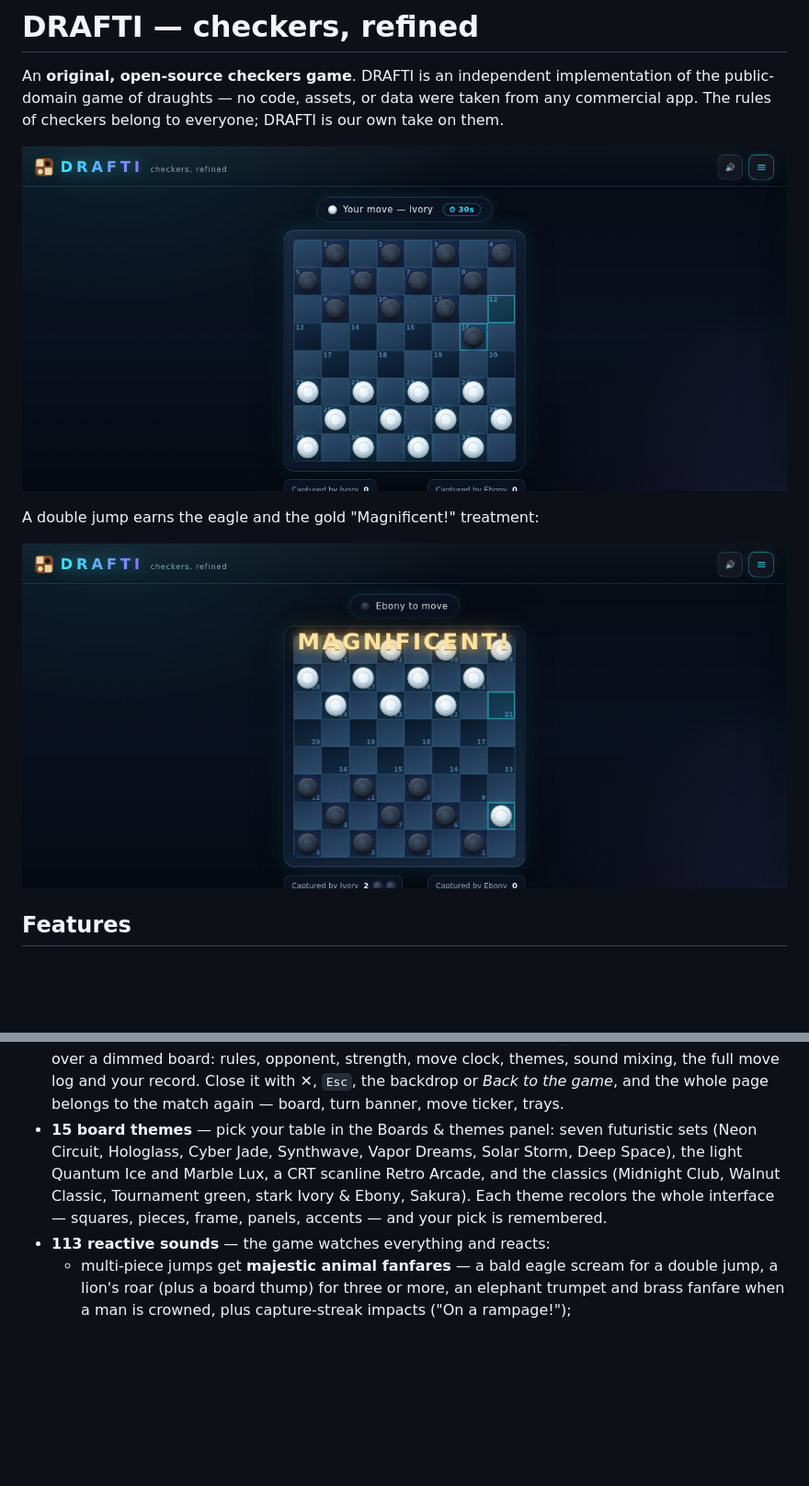
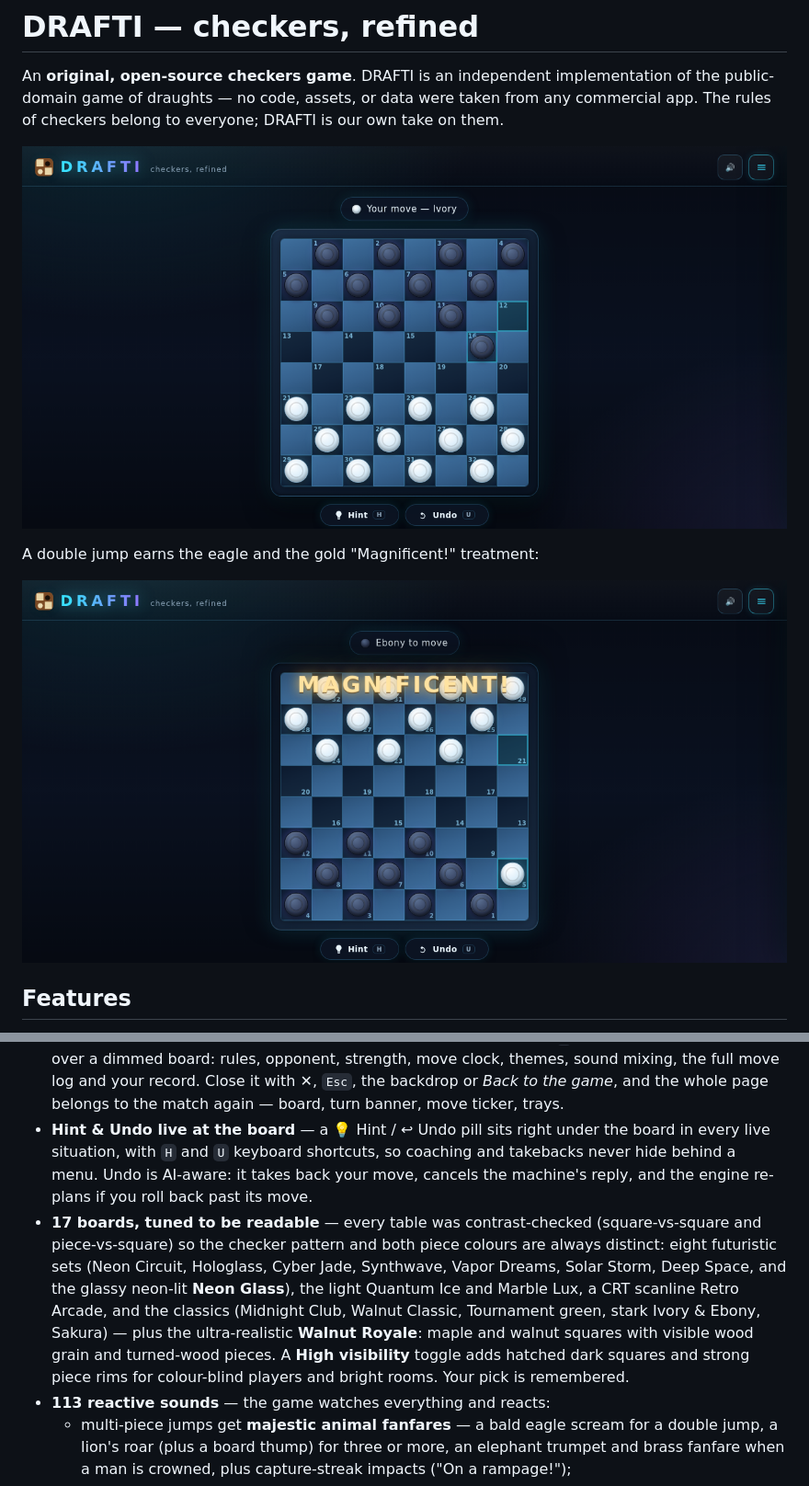
Before and after one commit to risktaker-tz/DRAFTI, a Markdown page: README.md, 2 parts joined by grey strips. Shown at 92% size. Rendered like a GitHub page; pictures changed too: docs/screenshot-events.png, docs/screenshot.png; blank space fills up the shorter version.

```diff
--- a/README.md
+++ b/README.md
@@ -41,13 +41,22 @@ A double jump earns the eagle and the gold "Magnificent!" treatment:
   clock, themes, sound mixing, the full move log and your record. Close it
   with ✕, `Esc`, the backdrop or *Back to the game*, and the whole page
   belongs to the match again — board, turn banner, move ticker, trays.
-- **15 board themes** — pick your table in the Boards & themes panel: seven
-  futuristic sets (Neon Circuit, Hologlass, Cyber Jade, Synthwave, Vapor
-  Dreams, Solar Storm, Deep Space), the light Quantum Ice and Marble Lux, a
-  CRT scanline Retro Arcade, and the classics (Midnight Club, Walnut Classic,
-  Tournament green, stark Ivory & Ebony, Sakura). Each theme recolors the
-  whole interface — squares, pieces, frame, panels, accents — and your pick
-  is remembered.
+- **Hint & Undo live at the board** — a 💡 Hint / ↩ Undo pill sits right
+  under the board in every live situation, with `H` and `U` keyboard
+  shortcuts, so coaching and takebacks never hide behind a menu. Undo is
+  AI-aware: it takes back your move, cancels the machine's reply, and the
+  engine re-plans if you roll back past its move.
+- **17 boards, tuned to be readable** — every table was contrast-checked
+  (square-vs-square and piece-vs-square) so the checker pattern and both
+  piece colours are always distinct: eight futuristic sets (Neon Circuit,
+  Hologlass, Cyber Jade, Synthwave, Vapor Dreams, Solar Storm, Deep Space,
+  and the glassy neon-lit **Neon Glass**), the light Quantum Ice and Marble
+  Lux, a CRT scanline Retro Arcade, and the classics (Midnight Club, Walnut
+  Classic, Tournament green, stark Ivory & Ebony, Sakura) — plus the
+  ultra-realistic **Walnut Royale**: maple and walnut squares with visible
+  wood grain and turned-wood pieces. A **High visibility** toggle adds
+  hatched dark squares and strong piece rims for colour-blind players and
+  bright rooms. Your pick is remembered.
 - **113 reactive sounds** — the game watches everything and reacts:
   - multi-piece jumps get **majestic animal fanfares** — a bald eagle scream
     for a double jump, a lion's roar (plus a board thump) for three or more,
```
Also changed, not shown: other parts of README.md (+7 -0 lines), docs/screenshot-glass.png (added), docs/screenshot-hv.png (added), docs/screenshot-menu.png, docs/screenshot-royale.png (added), 4 other files.
